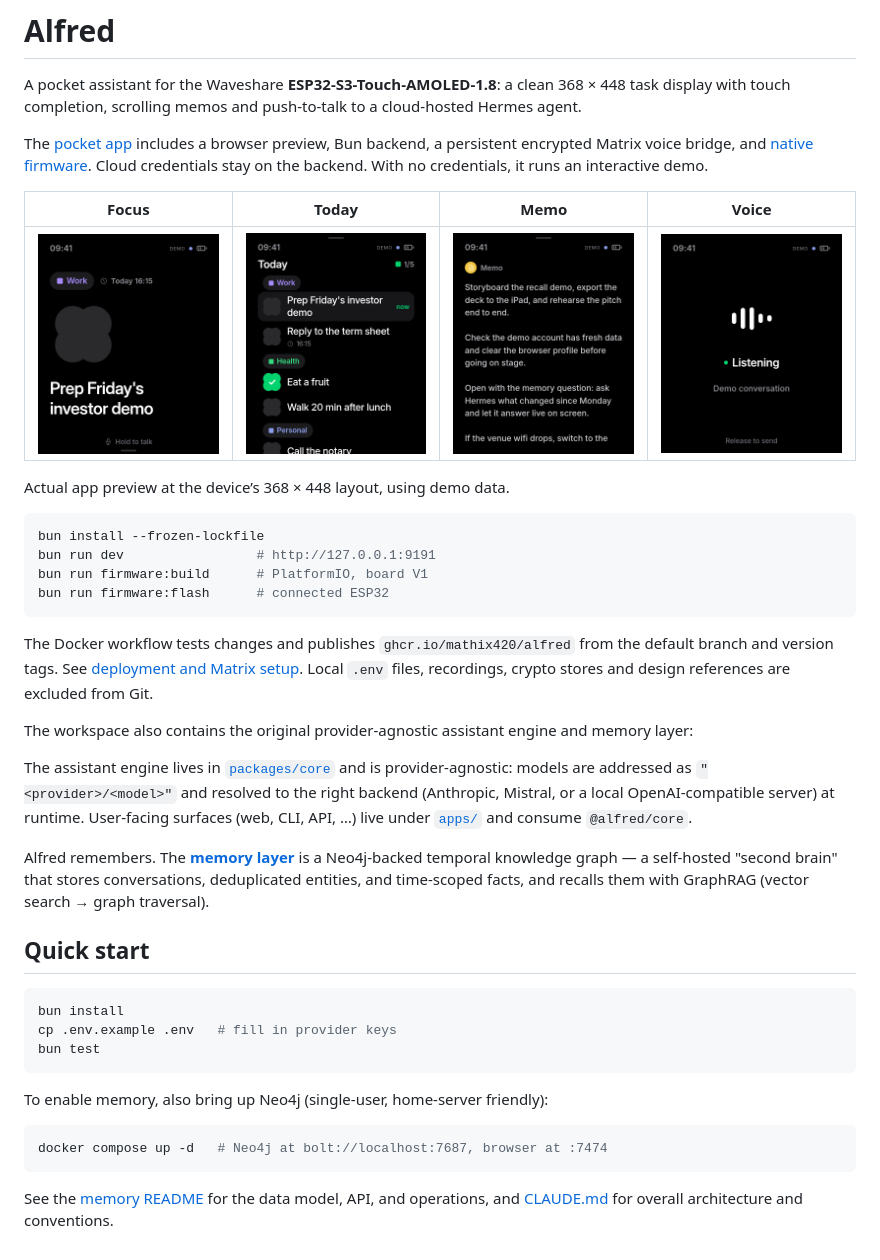
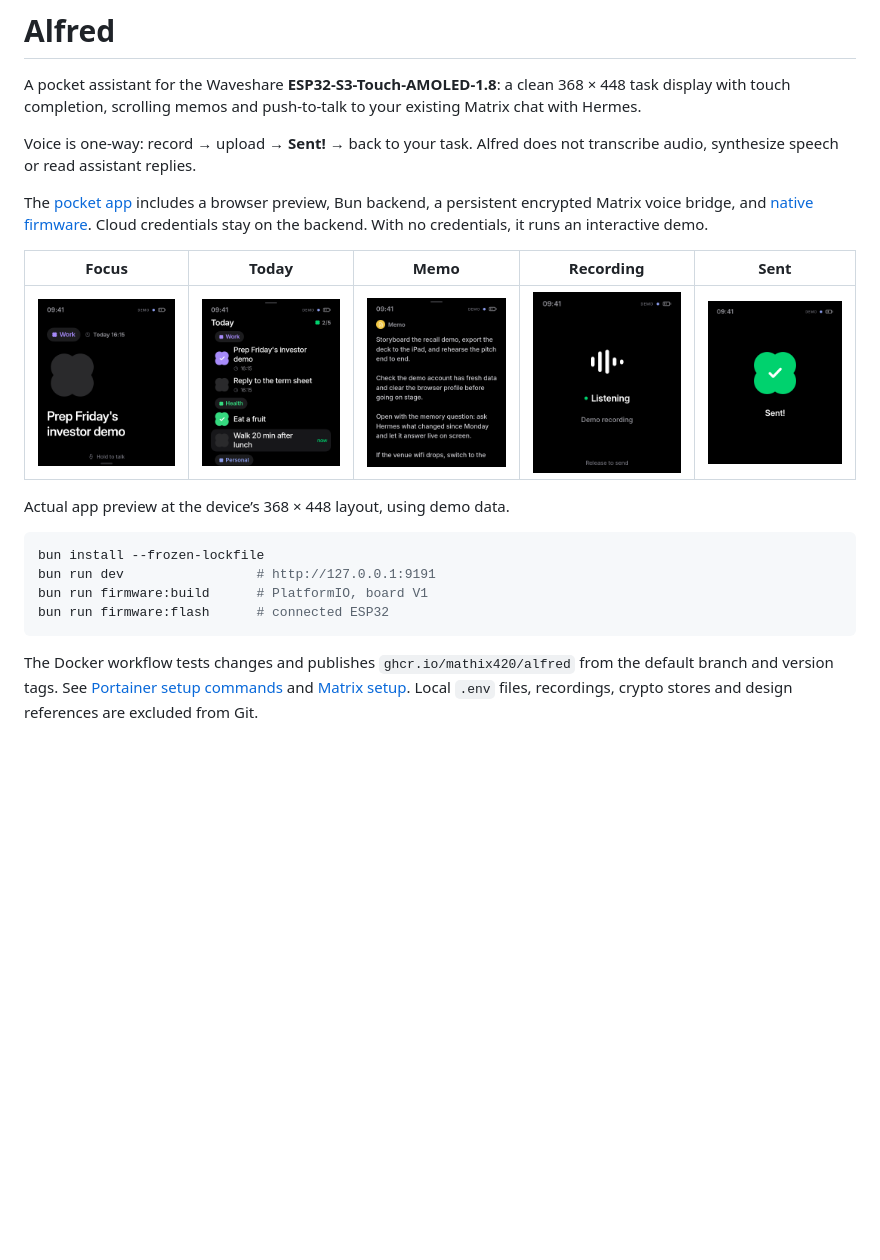
Before and after one commit to mathix420/alfred, a Markdown page: README.md, the part around the change printed below. GitHub-like rendering; pictures changed too: docs/screenshots/sent.png (added), docs/screenshots/today.png, docs/screenshots/voice.png; blank space fills up the shorter version.

Commit message:
Finish pocket-only interface with category checks and sent confirmation

````diff
--- a/README.md
+++ b/README.md
@@ -2,6 +2,9 @@
 
 A pocket assistant for the Waveshare **ESP32-S3-Touch-AMOLED-1.8**: a clean
 368 × 448 task display with touch completion, scrolling memos and push-to-talk
-to a cloud-hosted Hermes agent.
+to your existing Matrix chat with Hermes.
+
+Voice is one-way: record → upload → **Sent!** → back to your task.
+Alfred does not transcribe audio, synthesize speech or read assistant replies.
 
 The [pocket app](apps/pocket/README.md) includes a browser preview, Bun backend,
@@ -9,8 +12,8 @@ a persistent encrypted Matrix voice bridge, and [native firmware](apps/companion
 Cloud credentials stay on the backend. With no credentials, it runs an interactive demo.
 
-| Focus                                                                                      | Today                                                                                        | Memo                                                                           | Voice                                                                            |
-| ------------------------------------------------------------------------------------------ | -------------------------------------------------------------------------------------------- | ------------------------------------------------------------------------------ | -------------------------------------------------------------------------------- |
-| <img src="docs/screenshots/focus.png" width="184" alt="Focus task with flower checkbox" /> | <img src="docs/screenshots/today.png" width="184" alt="Today’s tasks grouped by category" /> | <img src="docs/screenshots/memo.png" width="184" alt="Scrollable task memo" /> | <img src="docs/screenshots/voice.png" width="184" alt="Push-to-talk waveform" /> |
+| Focus                                                                                      | Today                                                                                        | Memo                                                                           | Recording                                                                        | Sent                                                                                      |
+| ------------------------------------------------------------------------------------------ | -------------------------------------------------------------------------------------------- | ------------------------------------------------------------------------------ | -------------------------------------------------------------------------------- | ----------------------------------------------------------------------------------------- |
+| <img src="docs/screenshots/focus.png" width="184" alt="Focus task with flower checkbox" /> | <img src="docs/screenshots/today.png" width="184" alt="Today’s tasks grouped by category" /> | <img src="docs/screenshots/memo.png" width="184" alt="Scrollable task memo" /> | <img src="docs/screenshots/voice.png" width="184" alt="Push-to-talk waveform" /> | <img src="docs/screenshots/sent.png" width="184" alt="Voice message sent confirmation" /> |
 
 Actual app preview at the device’s 368 × 448 layout, using demo data.
 
@@ -22,37 +25,5 @@ bun run firmware:flash      # connected ESP32
 ```
 
 The Docker workflow tests changes and publishes `ghcr.io/mathix420/alfred` from
-the default branch and version tags. See [deployment and Matrix setup](apps/pocket/README.md).
+the default branch and version tags. See [Portainer setup commands](deploy/PORTAINER.md) and [Matrix setup](apps/pocket/README.md).
 Local `.env` files, recordings, crypto stores and design references are excluded from Git.
-
-The workspace also contains the original provider-agnostic assistant engine and memory layer:
-
-The assistant engine lives in [`packages/core`](./packages/core) and is
-provider-agnostic: models are addressed as `"<provider>/<model>"` and resolved
-to the right backend (Anthropic, Mistral, or a local OpenAI-compatible server)
-at runtime. User-facing surfaces (web, CLI, API, …) live under [`apps/`](./apps)
-and consume `@alfred/core`.
-
-Alfred remembers. The
-[**memory layer**](./packages/core/src/memory/README.md) is a Neo4j-backed
-temporal knowledge graph — a self-hosted "second brain" that stores
-conversations, deduplicated entities, and time-scoped facts, and recalls them
-with GraphRAG (vector search → graph traversal).
-
-## Quick start
-
-```sh
-bun install
-cp .env.example .env   # fill in provider keys
-bun test
-```
-
-To enable memory, also bring up Neo4j (single-user, home-server friendly):
-
-```sh
-docker compose up -d   # Neo4j at bolt://localhost:7687, browser at :7474
-```
-
-See the [memory README](./packages/core/src/memory/README.md) for the data
-model, API, and operations, and [CLAUDE.md](./CLAUDE.md) for overall
-architecture and conventions.
````
Also changed, not shown: other parts of README.md (+1 -1 lines), CLAUDE.md (+10 -111 lines), apps/pocket/README.md (+13 -8 lines), 3 other files.
